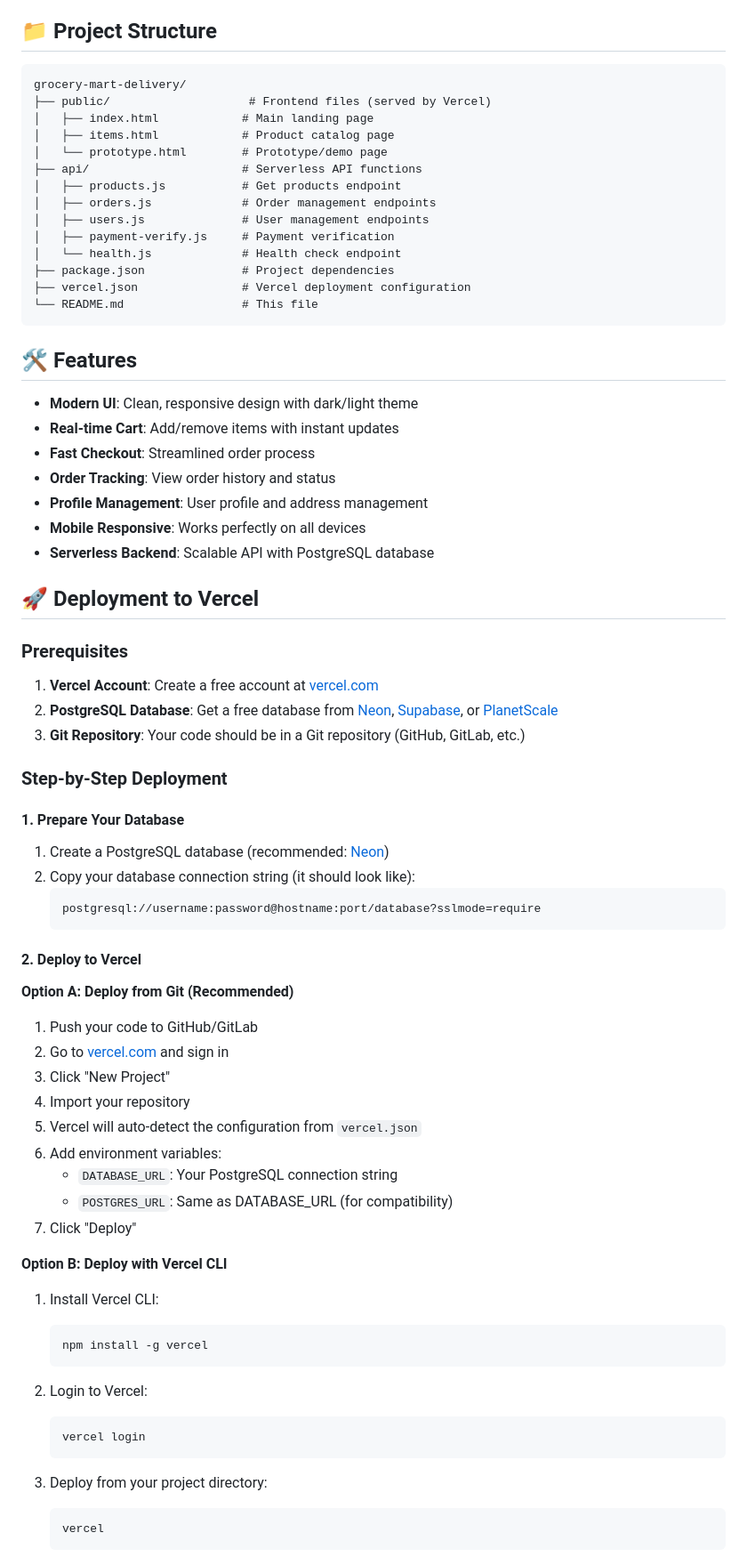
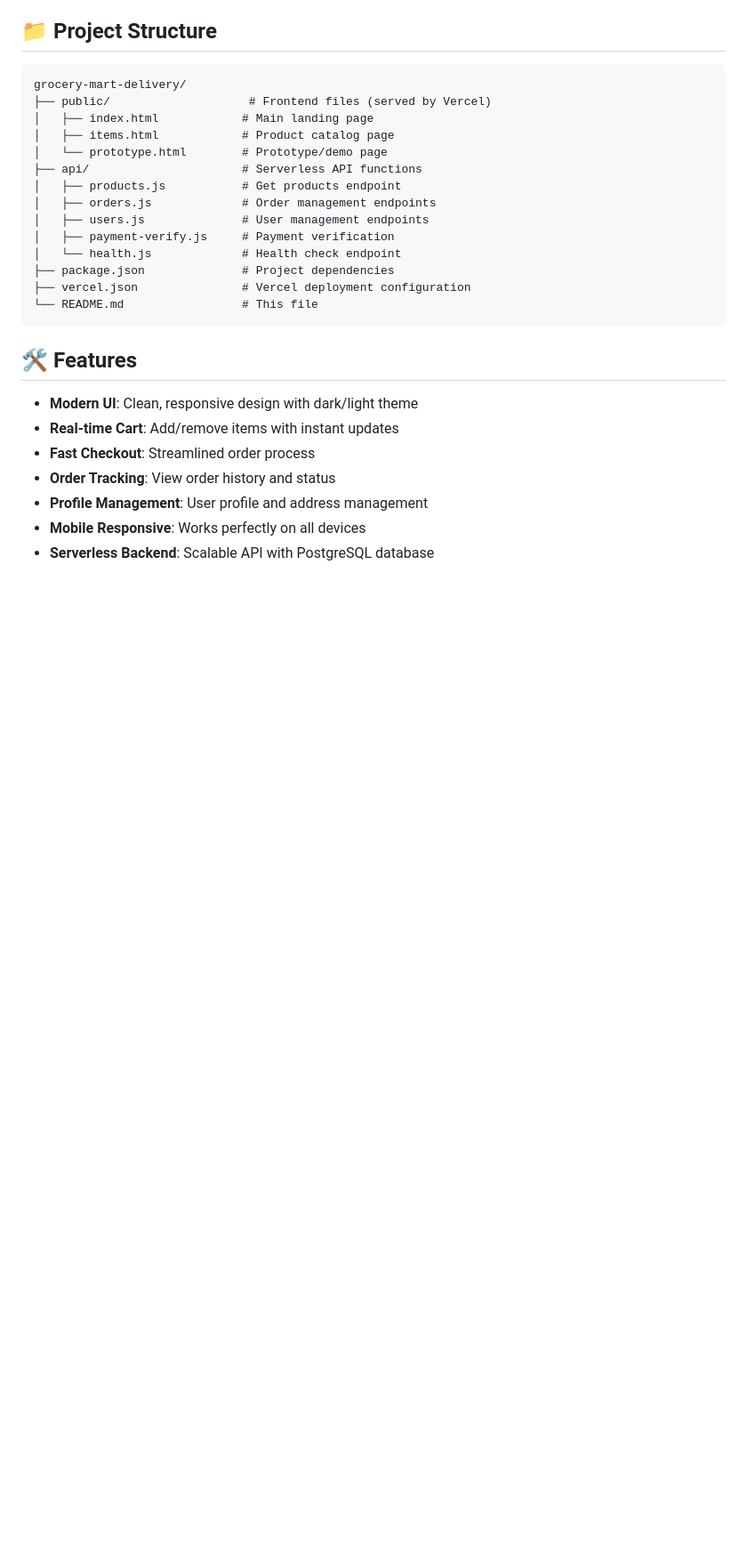
Before and after one commit to Paramarshi/food-delivery_app, a Markdown page: README.md, the part around the change printed below. Shown: that part at 89% size. GitHub-like rendering; blank space fills up the shorter version.

Commit message:
Updated README
Removed detailed Vercel deployment instructions from README.

````diff
--- a/README.md
+++ b/README.md
@@ -30,53 +30,3 @@ grocery-mart-delivery/
 - **Profile Management**: User profile and address management
 - **Mobile Responsive**: Works perfectly on all devices
 - **Serverless Backend**: Scalable API with PostgreSQL database
-
-## 🚀 Deployment to Vercel
-
-### Prerequisites
-
-1. **Vercel Account**: Create a free account at [vercel.com](https://vercel.com)
-2. **PostgreSQL Database**: Get a free database from [Neon](https://neon.tech), [Supabase](https://supabase.com), or [PlanetScale](https://planetscale.com)
-3. **Git Repository**: Your code should be in a Git repository (GitHub, GitLab, etc.)
-
-### Step-by-Step Deployment
-
-#### 1. Prepare Your Database
-
-1. Create a PostgreSQL database (recommended: [Neon](https://neon.tech))
-2. Copy your database connection string (it should look like):
-   ```
-   postgresql://username:password@hostname:port/database?sslmode=require
-   ```
-
-#### 2. Deploy to Vercel
-
-**Option A: Deploy from Git (Recommended)**
-
-1. Push your code to GitHub/GitLab
-2. Go to [vercel.com](https://vercel.com) and sign in
-3. Click "New Project"
-4. Import your repository
-5. Vercel will auto-detect the configuration from `vercel.json`
-6. Add environment variables:
-   - `DATABASE_URL`: Your PostgreSQL connection string
-   - `POSTGRES_URL`: Same as DATABASE_URL (for compatibility)
-7. Click "Deploy"
-
-**Option B: Deploy with Vercel CLI**
-
-1. Install Vercel CLI:
-   ```bash
-   npm install -g vercel
-   ```
-
-2. Login to Vercel:
-   ```bash
-   vercel login
-   ```
-
-3. Deploy from your project directory:
-   ```bash
-   vercel
-   ```
-
````
Also changed, not shown: other parts of README.md (+0 -23 lines).
